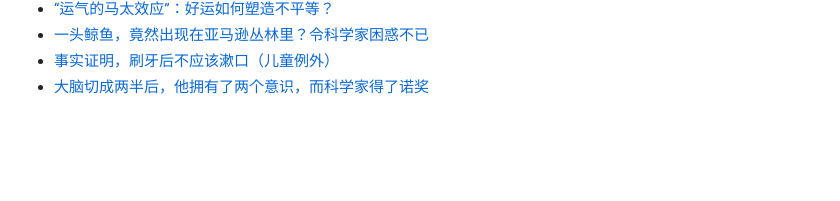
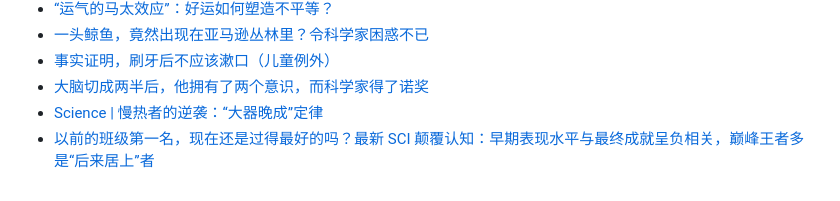
Before and after one commit to Yixf-Education/course_Crazy_Experiment, a Markdown page: materials.md, the part around the change. Rendered like a GitHub page; blank space fills up the shorter version.

Commit message:
Add materials

```diff
--- a/materials.md
+++ b/materials.md
@@ -532,3 +532,5 @@
 * [一头鲸鱼，竟然出现在亚马逊丛林里？令科学家困惑不已](https://mp.weixin.qq.com/s/CCHxLoI7Ffym32chZvhxIg)
 * [事实证明，刷牙后不应该漱口（儿童例外）](https://mp.weixin.qq.com/s/7x6OgwiC45HDW3jodBMjjQ)
 * [大脑切成两半后，他拥有了两个意识，而科学家得了诺奖](https://mp.weixin.qq.com/s/qOFlOwFkadDNTKSWPvONTg)
+* [Science | 慢热者的逆袭：“大器晚成”定律](https://mp.weixin.qq.com/s/mjGaw-4cL7cLya3jl6VazQ)
+* [以前的班级第一名，现在还是过得最好的吗？最新 SCI 颠覆认知：早期表现水平与最终成就呈负相关，巅峰王者多是“后来居上”者](https://mp.weixin.qq.com/s/Bhg4ET7wYITiRFyJledMrA)
```
